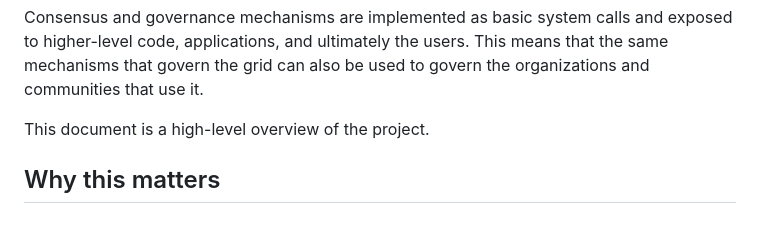
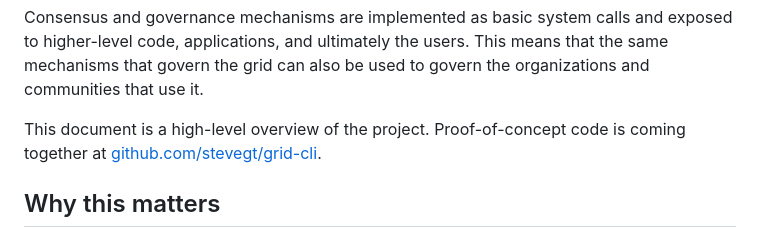
Before and after one commit to promisegrid/promisegrid, a Markdown page: README.md, the part around the change. GitHub-like rendering.

Commit message:
Add proof-of-concept code link in README project overview
Add link to proof-of-concept code in README project overview

summary of diff --git  a/README.md b/README.md

- Add link to proof-of-concept code at github.com/stevegt/grid-cli in README.md under project overview section

```diff
--- a/README.md
+++ b/README.md
@@ -18,6 +18,8 @@ can also be used to govern the organizations and communities that use
 it.
 
 This document is a high-level overview of the project.
+Proof-of-concept code is coming together at
+[github.com/stevegt/grid-cli](https://github.com/stevegt/grid-cli).
 
 ## Why this matters
 
```
